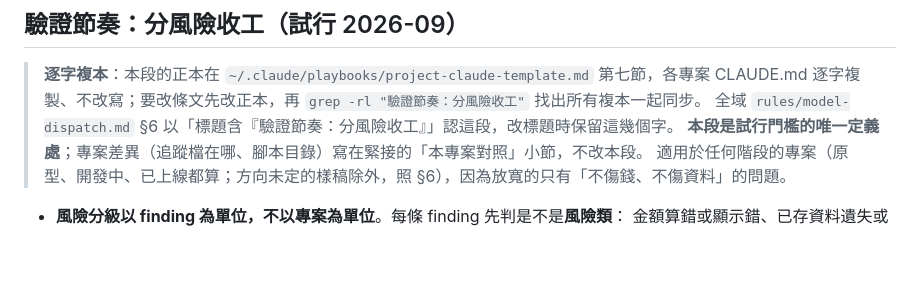
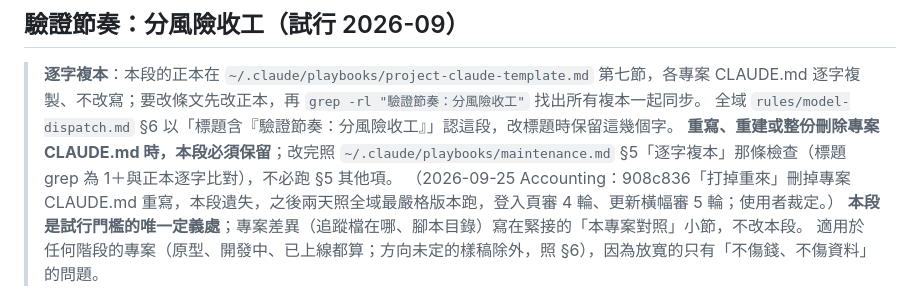
Before and after one commit to gamawork/gama-meeting-room, a Markdown page: CLAUDE.md, the part around the change. Rendered like a GitHub page; blank space fills up the shorter version.

Commit message:
同步分風險收工逐字段：重寫 CLAUDE.md 時本段必須保留的提醒
Co-Authored-By: Claude Opus 5.5 <noreply@anthropic.com>

```diff
--- a/CLAUDE.md
+++ b/CLAUDE.md
@@ -75,6 +75,8 @@ remote 走 SSH host 別名 `SSH-gamawork`（`git remote -v` 2026-09-07 實查）
 > **逐字複本**：本段的正本在 `~/.claude/playbooks/project-claude-template.md` 第七節，各專案 CLAUDE.md
 > 逐字複製、不改寫；要改條文先改正本，再 `grep -rl "驗證節奏：分風險收工"` 找出所有複本一起同步。
 > 全域 `rules/model-dispatch.md` §6 以「標題含『驗證節奏：分風險收工』」認這段，改標題時保留這幾個字。
+> **重寫、重建或整份刪除專案 CLAUDE.md 時，本段必須保留**；改完照 `~/.claude/playbooks/maintenance.md` §5「逐字複本」那條檢查（標題 grep 為 1＋與正本逐字比對），不必跑 §5 其他項。
+> （2026-09-25 Accounting：908c836「打掉重來」刪掉專案 CLAUDE.md 重寫，本段遺失，之後兩天照全域最嚴格版本跑，登入頁審 4 輪、更新橫幅審 5 輪；使用者裁定。）
 > **本段是試行門檻的唯一定義處**；專案差異（追蹤檔在哪、腳本目錄）寫在緊接的「本專案對照」小節，不改本段。
 > 適用於任何階段的專案（原型、開發中、已上線都算；方向未定的樣稿除外，照 §6），因為放寬的只有「不傷錢、不傷資料」的問題。
 
```
